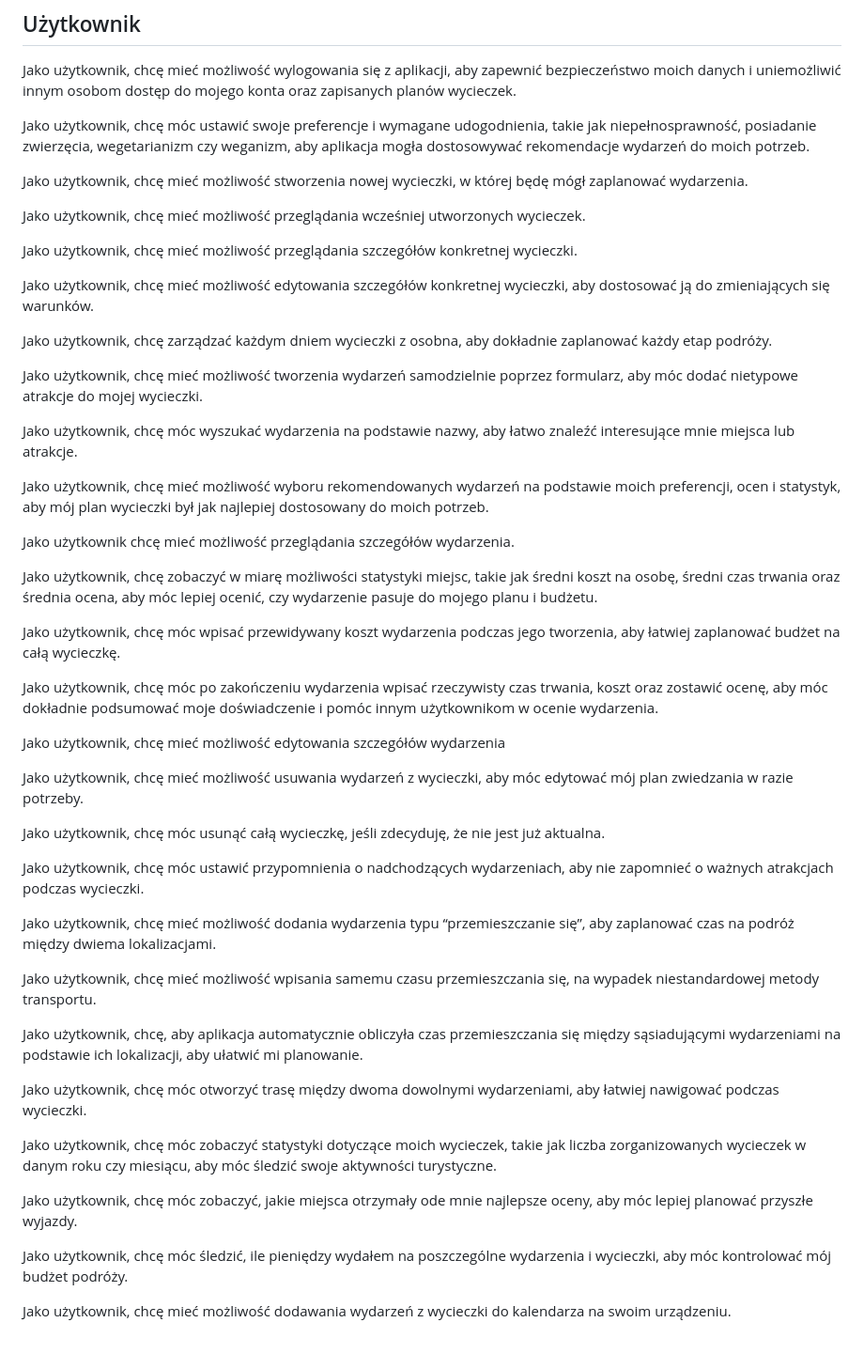
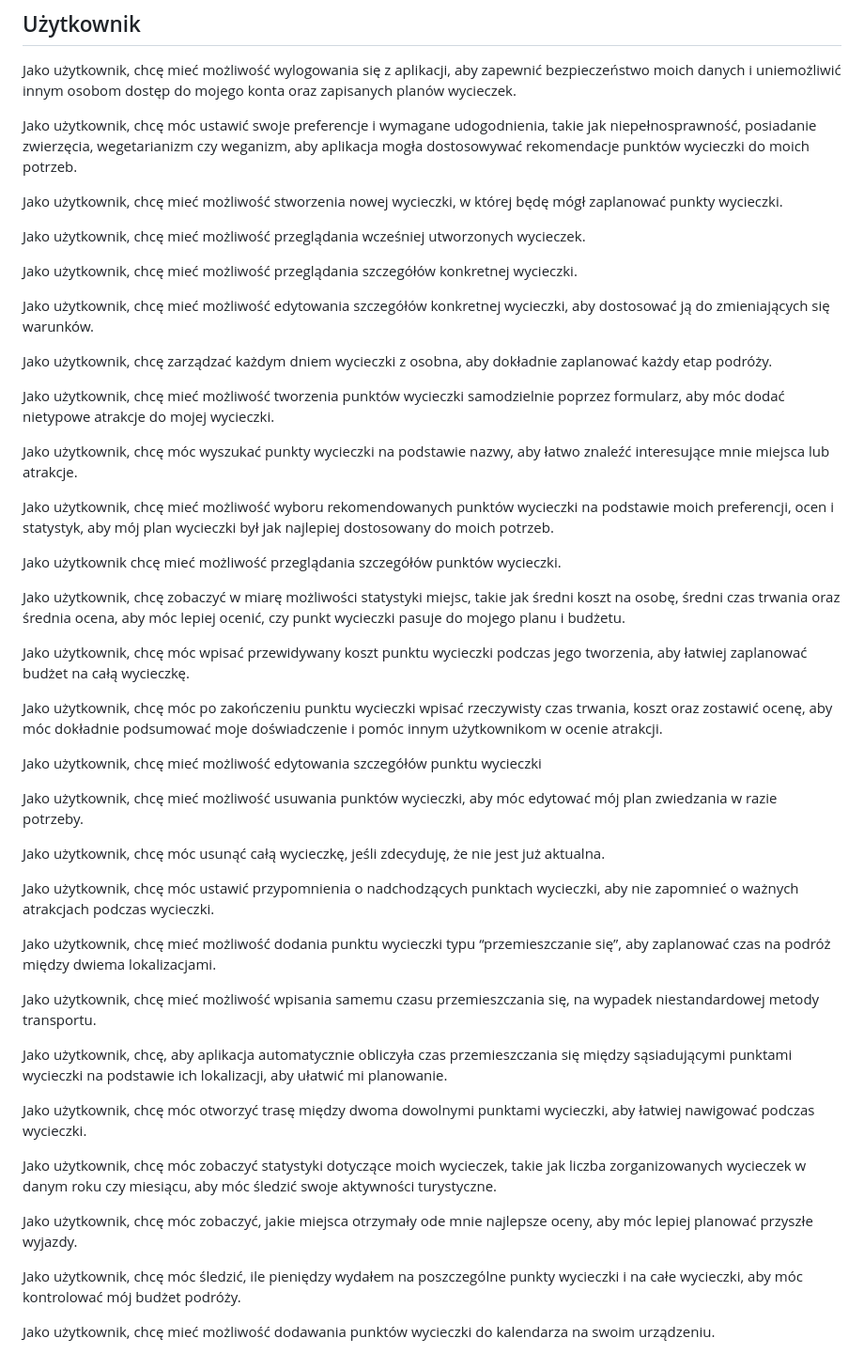
Before and after one commit to zpi-travelbuddy/travelbuddy, a Markdown page: docs/functional-requirements.md, the part around the change. Shown at 94% size. GitHub-like rendering.

Commit message:
Change 'wydarzenia' to 'punkty wycieczki'

```diff
--- a/docs/functional-requirements.md
+++ b/docs/functional-requirements.md
@@ -12,9 +12,9 @@ Jako gość, chcę mieć możliwość zalogowania się do aplikacji za pomocą s
 
 Jako użytkownik, chcę mieć możliwość wylogowania się z aplikacji, aby zapewnić bezpieczeństwo moich danych i uniemożliwić innym osobom dostęp do mojego konta oraz zapisanych planów wycieczek.
 
-Jako użytkownik, chcę móc ustawić swoje preferencje i wymagane udogodnienia, takie jak niepełnosprawność, posiadanie zwierzęcia, wegetarianizm czy weganizm, aby aplikacja mogła dostosowywać rekomendacje wydarzeń do moich potrzeb.
+Jako użytkownik, chcę móc ustawić swoje preferencje i wymagane udogodnienia, takie jak niepełnosprawność, posiadanie zwierzęcia, wegetarianizm czy weganizm, aby aplikacja mogła dostosowywać rekomendacje punktów wycieczki do moich potrzeb.
 
-Jako użytkownik, chcę mieć możliwość stworzenia nowej wycieczki, w której będę mógł zaplanować wydarzenia.
+Jako użytkownik, chcę mieć możliwość stworzenia nowej wycieczki, w której będę mógł zaplanować punkty wycieczki.
 
 Jako użytkownik, chcę mieć możliwość przeglądania wcześniej utworzonych wycieczek.
 
@@ -24,40 +24,40 @@ Jako użytkownik, chcę mieć możliwość edytowania szczegółów konkretnej w
 
 Jako użytkownik, chcę zarządzać każdym dniem wycieczki z osobna, aby dokładnie zaplanować każdy etap podróży.
 
-Jako użytkownik, chcę mieć możliwość tworzenia wydarzeń samodzielnie poprzez formularz, aby móc dodać nietypowe atrakcje do mojej wycieczki.
+Jako użytkownik, chcę mieć możliwość tworzenia punktów wycieczki samodzielnie poprzez formularz, aby móc dodać nietypowe atrakcje do mojej wycieczki.
 
-Jako użytkownik, chcę móc wyszukać wydarzenia na podstawie nazwy, aby łatwo znaleźć interesujące mnie miejsca lub atrakcje.
+Jako użytkownik, chcę móc wyszukać punkty wycieczki na podstawie nazwy, aby łatwo znaleźć interesujące mnie miejsca lub atrakcje.
 
-Jako użytkownik, chcę mieć możliwość wyboru rekomendowanych wydarzeń na podstawie moich preferencji, ocen i statystyk, aby mój plan wycieczki był jak najlepiej dostosowany do moich potrzeb.
+Jako użytkownik, chcę mieć możliwość wyboru rekomendowanych punktów wycieczki na podstawie moich preferencji, ocen i statystyk, aby mój plan wycieczki był jak najlepiej dostosowany do moich potrzeb.
 
-Jako użytkownik chcę mieć możliwość przeglądania szczegółów wydarzenia.
+Jako użytkownik chcę mieć możliwość przeglądania szczegółów punktów wycieczki.
 
-Jako użytkownik, chcę zobaczyć w miarę możliwości statystyki miejsc, takie jak średni koszt na osobę, średni czas trwania oraz średnia ocena, aby móc lepiej ocenić, czy wydarzenie pasuje do mojego planu i budżetu.
+Jako użytkownik, chcę zobaczyć w miarę możliwości statystyki miejsc, takie jak średni koszt na osobę, średni czas trwania oraz średnia ocena, aby móc lepiej ocenić, czy punkt wycieczki pasuje do mojego planu i budżetu.
 
-Jako użytkownik, chcę móc wpisać przewidywany koszt wydarzenia podczas jego tworzenia, aby łatwiej zaplanować budżet na całą wycieczkę.
+Jako użytkownik, chcę móc wpisać przewidywany koszt punktu wycieczki podczas jego tworzenia, aby łatwiej zaplanować budżet na całą wycieczkę.
 
-Jako użytkownik, chcę móc po zakończeniu wydarzenia wpisać rzeczywisty czas trwania, koszt oraz zostawić ocenę, aby móc dokładnie podsumować moje doświadczenie i pomóc innym użytkownikom w ocenie wydarzenia.
+Jako użytkownik, chcę móc po zakończeniu punktu wycieczki wpisać rzeczywisty czas trwania, koszt oraz zostawić ocenę, aby móc dokładnie podsumować moje doświadczenie i pomóc innym użytkownikom w ocenie atrakcji.
 
-Jako użytkownik, chcę mieć możliwość edytowania szczegółów wydarzenia
+Jako użytkownik, chcę mieć możliwość edytowania szczegółów punktu wycieczki
 
-Jako użytkownik, chcę mieć możliwość usuwania wydarzeń z wycieczki, aby móc edytować mój plan zwiedzania w razie potrzeby.
+Jako użytkownik, chcę mieć możliwość usuwania punktów wycieczki, aby móc edytować mój plan zwiedzania w razie potrzeby.
 
 Jako użytkownik, chcę móc usunąć całą wycieczkę, jeśli zdecyduję, że nie jest już aktualna.
 
-Jako użytkownik, chcę móc ustawić przypomnienia o nadchodzących wydarzeniach, aby nie zapomnieć o ważnych atrakcjach podczas wycieczki.
+Jako użytkownik, chcę móc ustawić przypomnienia o nadchodzących punktach wycieczki, aby nie zapomnieć o ważnych atrakcjach podczas wycieczki.
 
-Jako użytkownik, chcę mieć możliwość dodania wydarzenia typu “przemieszczanie się”, aby zaplanować czas na podróż między dwiema lokalizacjami.
+Jako użytkownik, chcę mieć możliwość dodania punktu wycieczki typu “przemieszczanie się”, aby zaplanować czas na podróż między dwiema lokalizacjami.
 
 Jako użytkownik, chcę mieć możliwość wpisania samemu czasu przemieszczania się, na wypadek niestandardowej metody transportu.
 
-Jako użytkownik, chcę, aby aplikacja automatycznie obliczyła czas przemieszczania się między sąsiadującymi wydarzeniami na podstawie ich lokalizacji, aby ułatwić mi planowanie.
+Jako użytkownik, chcę, aby aplikacja automatycznie obliczyła czas przemieszczania się między sąsiadującymi punktami wycieczki na podstawie ich lokalizacji, aby ułatwić mi planowanie.
 
-Jako użytkownik, chcę móc otworzyć trasę między dwoma dowolnymi wydarzeniami, aby łatwiej nawigować podczas wycieczki.
+Jako użytkownik, chcę móc otworzyć trasę między dwoma dowolnymi punktami wycieczki, aby łatwiej nawigować podczas wycieczki.
 
 Jako użytkownik, chcę móc zobaczyć statystyki dotyczące moich wycieczek, takie jak liczba zorganizowanych wycieczek w danym roku czy miesiącu, aby móc śledzić swoje aktywności turystyczne.
 
 Jako użytkownik, chcę móc zobaczyć, jakie miejsca otrzymały ode mnie najlepsze oceny, aby móc lepiej planować przyszłe wyjazdy.
 
-Jako użytkownik, chcę móc śledzić, ile pieniędzy wydałem na poszczególne wydarzenia i wycieczki, aby móc kontrolować mój budżet podróży.
+Jako użytkownik, chcę móc śledzić, ile pieniędzy wydałem na poszczególne punkty wycieczki i na całe wycieczki, aby móc kontrolować mój budżet podróży.
 
-Jako użytkownik, chcę mieć możliwość dodawania wydarzeń z wycieczki do kalendarza na swoim urządzeniu.
+Jako użytkownik, chcę mieć możliwość dodawania punktów wycieczki do kalendarza na swoim urządzeniu.
```
